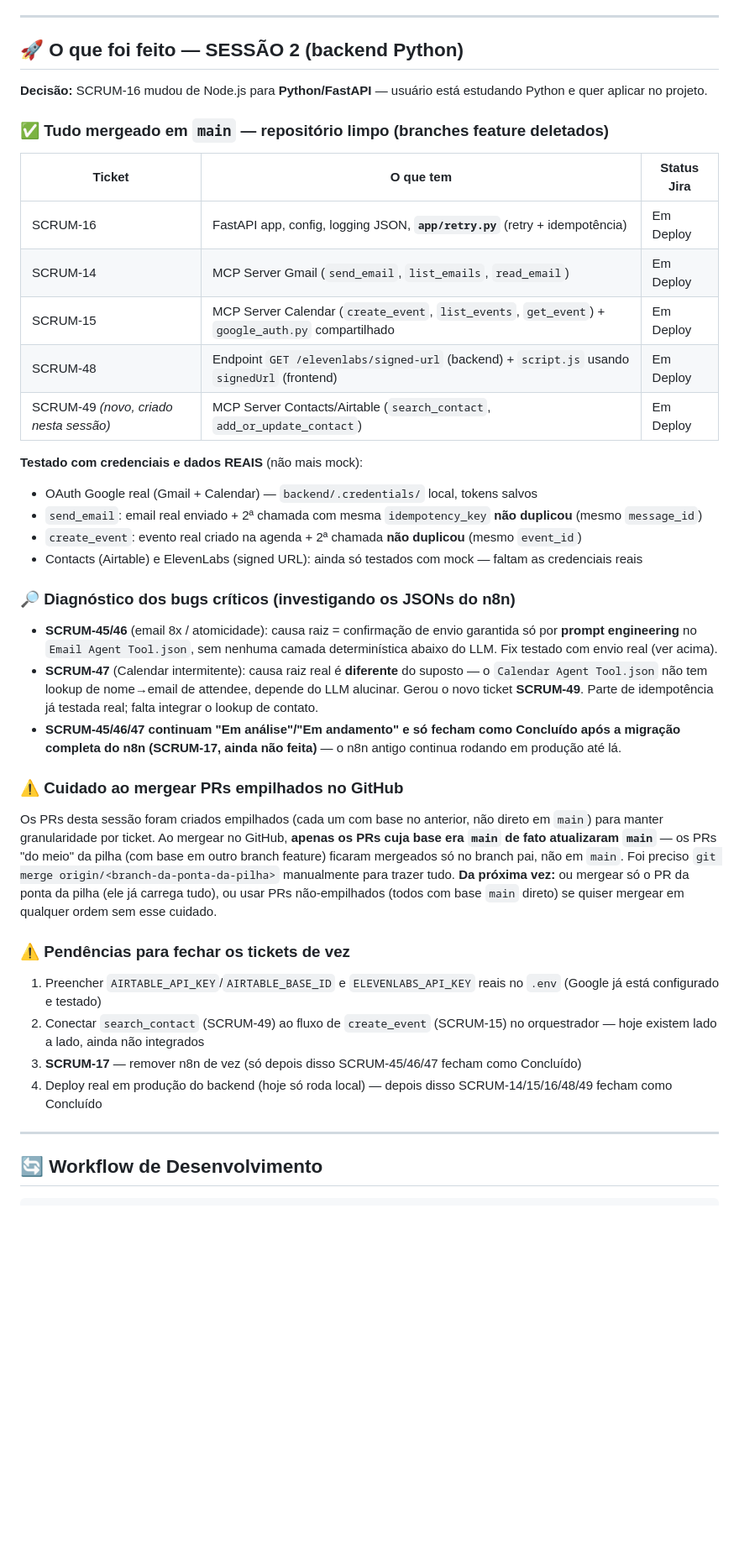
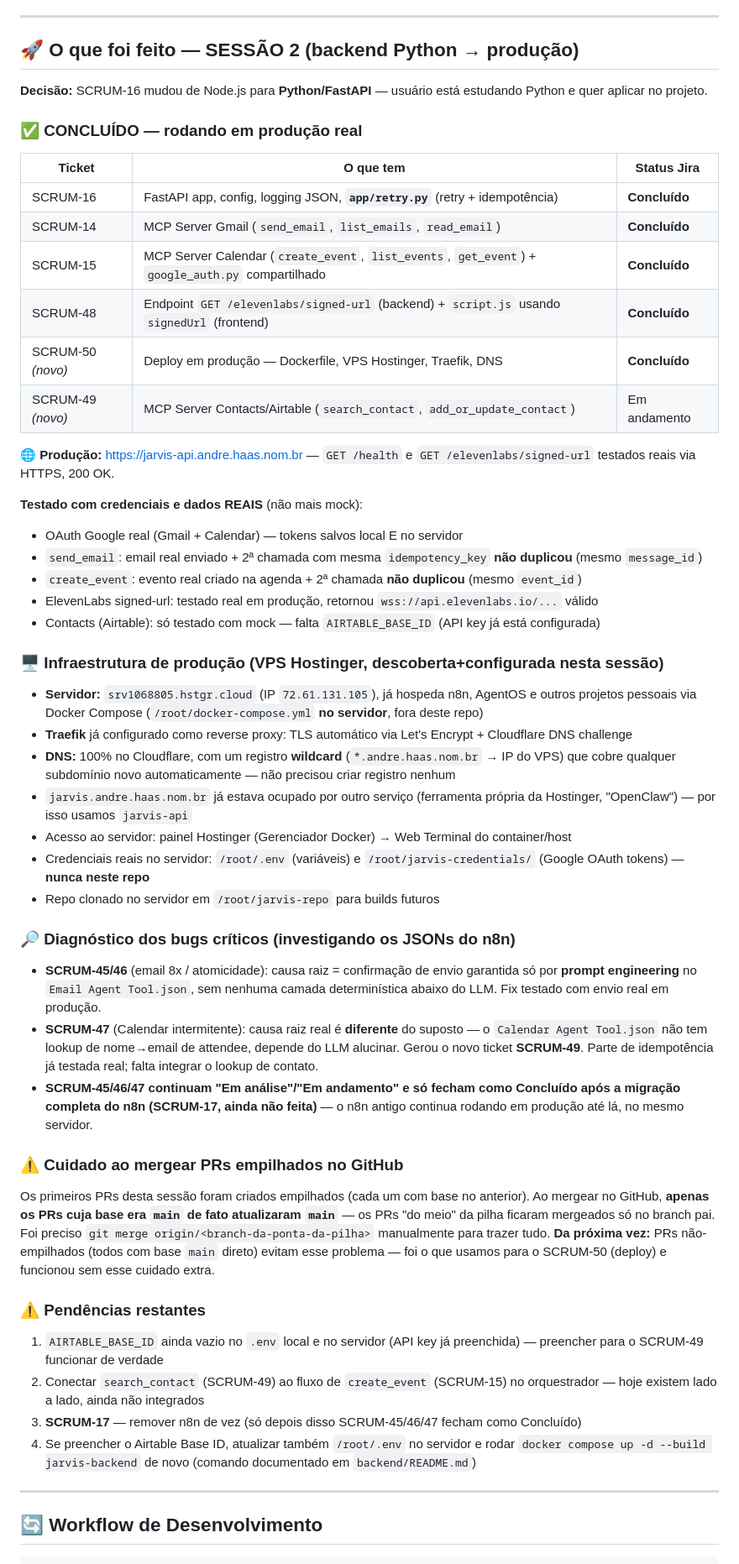
Before and after one commit to andrehaas2005/jarvis, a Markdown page: ROADMAP_SESSION.md, the part around one of its changes. Shown at 84% size. GitHub-like rendering; blank space fills up the shorter version.

```diff
--- a/ROADMAP_SESSION.md
+++ b/ROADMAP_SESSION.md
@@ -49,39 +48,52 @@ Total Issues: 40 (SCRUM-8 a SCRUM-49)
 
 ---
 
-## 🚀 O que foi feito — SESSÃO 2 (backend Python)
+## 🚀 O que foi feito — SESSÃO 2 (backend Python → produção)
 
 **Decisão:** SCRUM-16 mudou de Node.js para **Python/FastAPI** — usuário está estudando Python e quer aplicar no projeto.
 
-### ✅ Tudo mergeado em `main` — repositório limpo (branches feature deletados)
+### ✅ CONCLUÍDO — rodando em produção real
 
 | Ticket | O que tem | Status Jira |
 |---|---|---|
-| SCRUM-16 | FastAPI app, config, logging JSON, **`app/retry.py`** (retry + idempotência) | Em Deploy |
-| SCRUM-14 | MCP Server Gmail (`send_email`, `list_emails`, `read_email`) | Em Deploy |
-| SCRUM-15 | MCP Server Calendar (`create_event`, `list_events`, `get_event`) + `google_auth.py` compartilhado | Em Deploy |
-| SCRUM-48 | Endpoint `GET /elevenlabs/signed-url` (backend) + `script.js` usando `signedUrl` (frontend) | Em Deploy |
-| SCRUM-49 *(novo, criado nesta sessão)* | MCP Server Contacts/Airtable (`search_contact`, `add_or_update_contact`) | Em Deploy |
+| SCRUM-16 | FastAPI app, config, logging JSON, **`app/retry.py`** (retry + idempotência) | **Concluído** |
+| SCRUM-14 | MCP Server Gmail (`send_email`, `list_emails`, `read_email`) | **Concluído** |
+| SCRUM-15 | MCP Server Calendar (`create_event`, `list_events`, `get_event`) + `google_auth.py` compartilhado | **Concluído** |
+| SCRUM-48 | Endpoint `GET /elevenlabs/signed-url` (backend) + `script.js` usando `signedUrl` (frontend) | **Concluído** |
+| SCRUM-50 *(novo)* | Deploy em produção — Dockerfile, VPS Hostinger, Traefik, DNS | **Concluído** |
+| SCRUM-49 *(novo)* | MCP Server Contacts/Airtable (`search_contact`, `add_or_update_contact`) | Em andamento |
+
+**🌐 Produção:** https://jarvis-api.andre.haas.nom.br — `GET /health` e `GET /elevenlabs/signed-url` testados reais via HTTPS, 200 OK.
 
 **Testado com credenciais e dados REAIS** (não mais mock):
-- OAuth Google real (Gmail + Calendar) — `backend/.credentials/` local, tokens salvos
+- OAuth Google real (Gmail + Calendar) — tokens salvos local E no servidor
 - `send_email`: email real enviado + 2ª chamada com mesma `idempotency_key` **não duplicou** (mesmo `message_id`)
 - `create_event`: evento real criado na agenda + 2ª chamada **não duplicou** (mesmo `event_id`)
-- Contacts (Airtable) e ElevenLabs (signed URL): ainda só testados com mock — faltam as credenciais reais
+- ElevenLabs signed-url: testado real em produção, retornou `wss://api.elevenlabs.io/...` válido
+- Contacts (Airtable): só testado com mock — falta `AIRTABLE_BASE_ID` (API key já está configurada)
+
+### 🖥️ Infraestrutura de produção (VPS Hostinger, descoberta+configurada nesta sessão)
+- **Servidor:** `srv1068805.hstgr.cloud` (IP `72.61.131.105`), já hospeda n8n, AgentOS e outros projetos pessoais via Docker Compose (`/root/docker-compose.yml` **no servidor**, fora deste repo)
+- **Traefik** já configurado como reverse proxy: TLS automático via Let's Encrypt + Cloudflare DNS challenge
+- **DNS:** 100% no Cloudflare, com um registro **wildcard** (`*.andre.haas.nom.br` → IP do VPS) que cobre qualquer subdomínio novo automaticamente — não precisou criar registro nenhum
+- `jarvis.andre.haas.nom.br` já estava ocupado por outro serviço (ferramenta própria da Hostinger, "OpenClaw") — por isso usamos `jarvis-api`
+- Acesso ao servidor: painel Hostinger (Gerenciador Docker) → Web Terminal do container/host
+- Credenciais reais no servidor: `/root/.env` (variáveis) e `/root/jarvis-credentials/` (Google OAuth tokens) — **nunca neste repo**
+- Repo clonado no servidor em `/root/jarvis-repo` para builds futuros
 
 ### 🔎 Diagnóstico dos bugs críticos (investigando os JSONs do n8n)
-- **SCRUM-45/46** (email 8x / atomicidade): causa raiz = confirmação de envio garantida só por **prompt engineering** no `Email Agent Tool.json`, sem nenhuma camada determinística abaixo do LLM. Fix testado com envio real (ver acima).
+- **SCRUM-45/46** (email 8x / atomicidade): causa raiz = confirmação de envio garantida só por **prompt engineering** no `Email Agent Tool.json`, sem nenhuma camada determinística abaixo do LLM. Fix testado com envio real em produção.
 - **SCRUM-47** (Calendar intermitente): causa raiz real é **diferente** do suposto — o `Calendar Agent Tool.json` não tem lookup de nome→email de attendee, depende do LLM alucinar. Gerou o novo ticket **SCRUM-49**. Parte de idempotência já testada real; falta integrar o lookup de contato.
-- **SCRUM-45/46/47 continuam "Em análise"/"Em andamento" e só fecham como Concluído após a migração completa do n8n (SCRUM-17, ainda não feita)** — o n8n antigo continua rodando em produção até lá.
+- **SCRUM-45/46/47 continuam "Em análise"/"Em andamento" e só fecham como Concluído após a migração completa do n8n (SCRUM-17, ainda não feita)** — o n8n antigo continua rodando em produção até lá, no mesmo servidor.
 
 ### ⚠️ Cuidado ao mergear PRs empilhados no GitHub
-Os PRs desta sessão foram criados empilhados (cada um com base no anterior, não direto em `main`) para manter granularidade por ticket. Ao mergear no GitHub, **apenas os PRs cuja base era `main` de fato atualizaram `main`** — os PRs "do meio" da pilha (com base em outro branch feature) ficaram mergeados só no branch pai, não em `main`. Foi preciso `git merge origin/<branch-da-ponta-da-pilha>` manualmente para trazer tudo. **Da próxima vez:** ou mergear só o PR da ponta da pilha (ele já carrega tudo), ou usar PRs não-empilhados (todos com base `main` direto) se quiser mergear em qualquer ordem sem esse cuidado.
+Os primeiros PRs desta sessão foram criados empilhados (cada um com base no anterior). Ao mergear no GitHub, **apenas os PRs cuja base era `main` de fato atualizaram `main`** — os PRs "do meio" da pilha ficaram mergeados só no branch pai. Foi preciso `git merge origin/<branch-da-ponta-da-pilha>` manualmente para trazer tudo. **Da próxima vez:** PRs não-empilhados (todos com base `main` direto) evitam esse problema — foi o que usamos para o SCRUM-50 (deploy) e funcionou sem esse cuidado extra.
 
-### ⚠️ Pendências para fechar os tickets de vez
-1. Preencher `AIRTABLE_API_KEY`/`AIRTABLE_BASE_ID` e `ELEVENLABS_API_KEY` reais no `.env` (Google já está configurado e testado)
+### ⚠️ Pendências restantes
+1. `AIRTABLE_BASE_ID` ainda vazio no `.env` local e no servidor (API key já preenchida) — preencher para o SCRUM-49 funcionar de verdade
 2. Conectar `search_contact` (SCRUM-49) ao fluxo de `create_event` (SCRUM-15) no orquestrador — hoje existem lado a lado, ainda não integrados
 3. **SCRUM-17** — remover n8n de vez (só depois disso SCRUM-45/46/47 fecham como Concluído)
-4. Deploy real em produção do backend (hoje só roda local) — depois disso SCRUM-14/15/16/48/49 fecham como Concluído
+4. Se preencher o Airtable Base ID, atualizar também `/root/.env` no servidor e rodar `docker compose up -d --build jarvis-backend` de novo (comando documentado em `backend/README.md`)
 
 ---
 
```
Also changed, not shown: other parts of ROADMAP_SESSION.md (+21 -15 lines).
